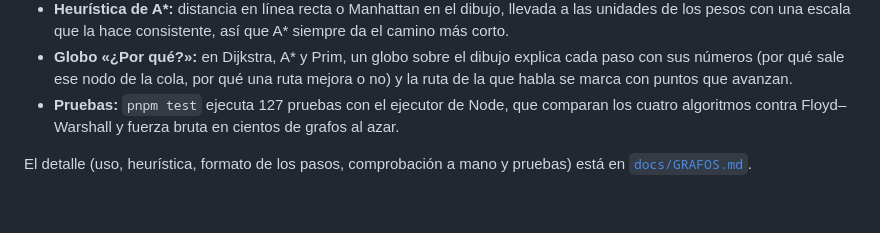
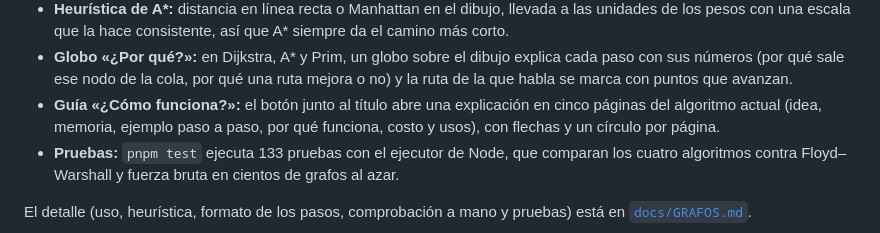
Before and after one commit to qci-stack-underflow/algorithms-visualization-frontend, a Markdown page: README.md, the part around the change. GitHub-like rendering; blank space fills up the shorter version.

```diff
--- a/README.md
+++ b/README.md
@@ -175,7 +175,8 @@ En cada paso se ve el grafo con el estado de sus nodos y aristas, la línea del
 - **Comparación:** sobre el mismo grafo, Dijkstra se compara con A\* y Prim con Kruskal. En el mapa de ejemplo, A\* cierra 7 nodos y Dijkstra 12 para llegar al mismo costo.
 - **Heurística de A\*:** distancia en línea recta o Manhattan en el dibujo, llevada a las unidades de los pesos con una escala que la hace consistente, así que A\* siempre da el camino más corto.
 - **Globo «¿Por qué?»:** en Dijkstra, A\* y Prim, un globo sobre el dibujo explica cada paso con sus números (por qué sale ese nodo de la cola, por qué una ruta mejora o no) y la ruta de la que habla se marca con puntos que avanzan.
-- **Pruebas:** `pnpm test` ejecuta 127 pruebas con el ejecutor de Node, que comparan los cuatro algoritmos contra Floyd–Warshall y fuerza bruta en cientos de grafos al azar.
+- **Guía «¿Cómo funciona?»:** el botón junto al título abre una explicación en cinco páginas del algoritmo actual (idea, memoria, ejemplo paso a paso, por qué funciona, costo y usos), con flechas y un círculo por página.
+- **Pruebas:** `pnpm test` ejecuta 133 pruebas con el ejecutor de Node, que comparan los cuatro algoritmos contra Floyd–Warshall y fuerza bruta en cientos de grafos al azar.
 
 El detalle (uso, heurística, formato de los pasos, comprobación a mano y pruebas) está en [`docs/GRAFOS.md`](docs/GRAFOS.md).
 
```
Also changed, not shown: docs/GRAFOS.md (+18 -3 lines), docs/capturas/grafos-guia.png (added), 7 other files.
